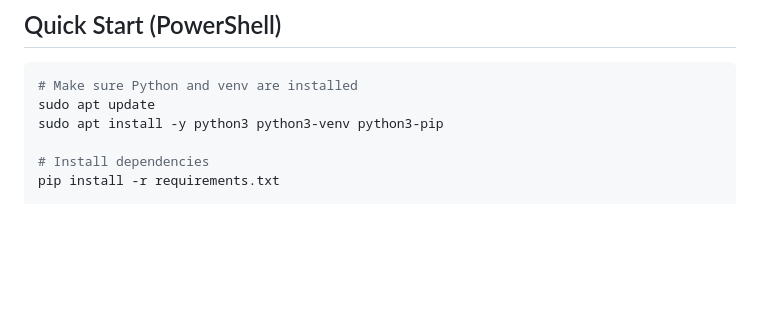
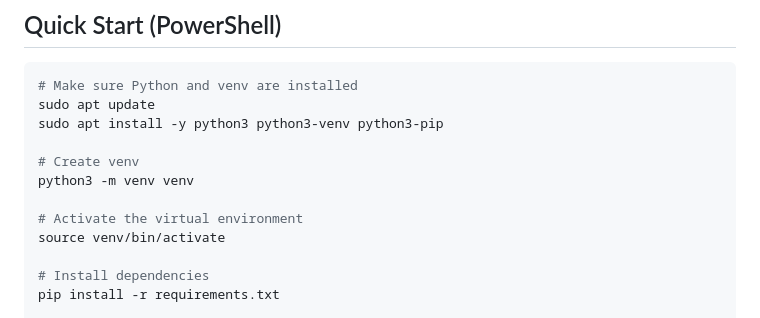
Before and after one commit to MalayJain412/livekitVoiceAgent, a Markdown page: README.md, the part around the change. GitHub-like rendering; blank space fills up the shorter version.

Commit message:
Add virtual environment setup instructions
Added instructions to create and activate a Python virtual environment.

```diff
--- a/README.md
+++ b/README.md
@@ -62,6 +62,12 @@ graph TD
 # Make sure Python and venv are installed
 sudo apt update
 sudo apt install -y python3 python3-venv python3-pip
+
+# Create venv
+python3 -m venv venv
+
+# Activate the virtual environment
+source venv/bin/activate
 
 # Install dependencies
 pip install -r requirements.txt
```
